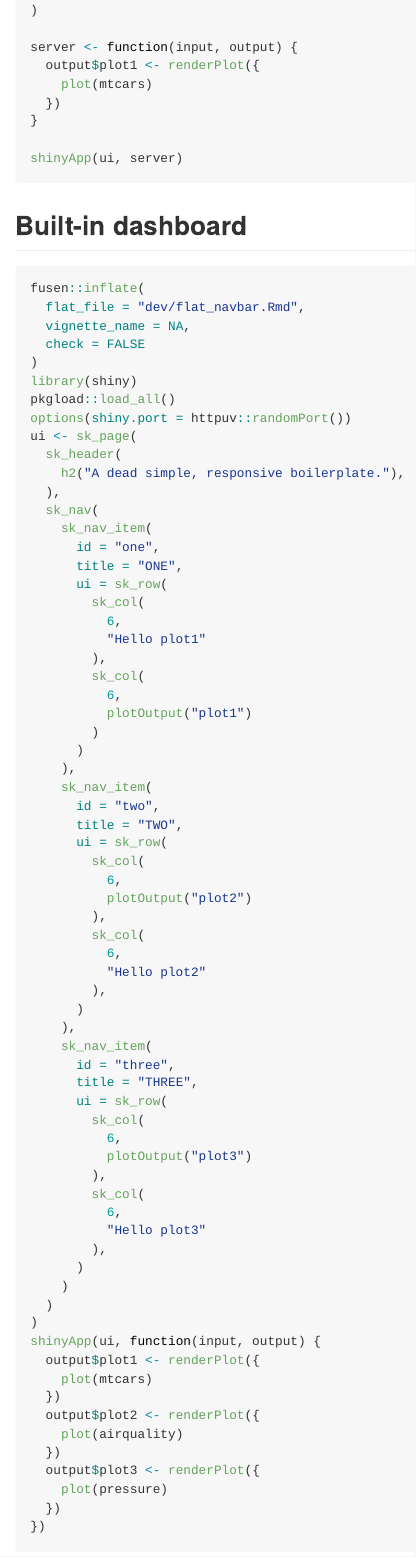
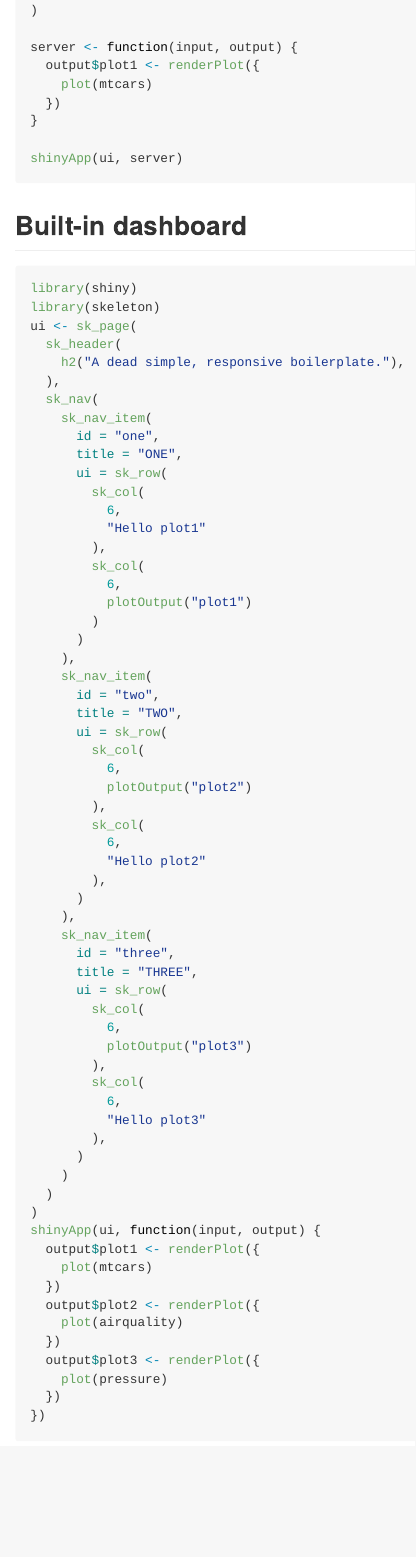
Before and after one commit to ColinFay/skeleton, an R Markdown document (README.Rmd): the page in a window 1100 px wide, from 1530 px down. The pictures show the output file README.md that the author committed with the source, drawn offline in the style of GitHub; badge pictures from the web are left out.

Commit message:
doc: README reknit

````diff
--- a/README.Rmd
+++ b/README.Rmd
@@ -83,14 +83,8 @@ shinyApp(ui, server)
 ## Built-in dashboard
 
 ```{r eval = FALSE}
-fusen::inflate(
-  flat_file = "dev/flat_navbar.Rmd",
-  vignette_name = NA,
-  check = FALSE
-)
 library(shiny)
-pkgload::load_all()
-options(shiny.port = httpuv::randomPort())
+library(skeleton)
 ui <- sk_page(
   sk_header(
     h2("A dead simple, responsive boilerplate."),
````
Also changed, not shown: README.md.
